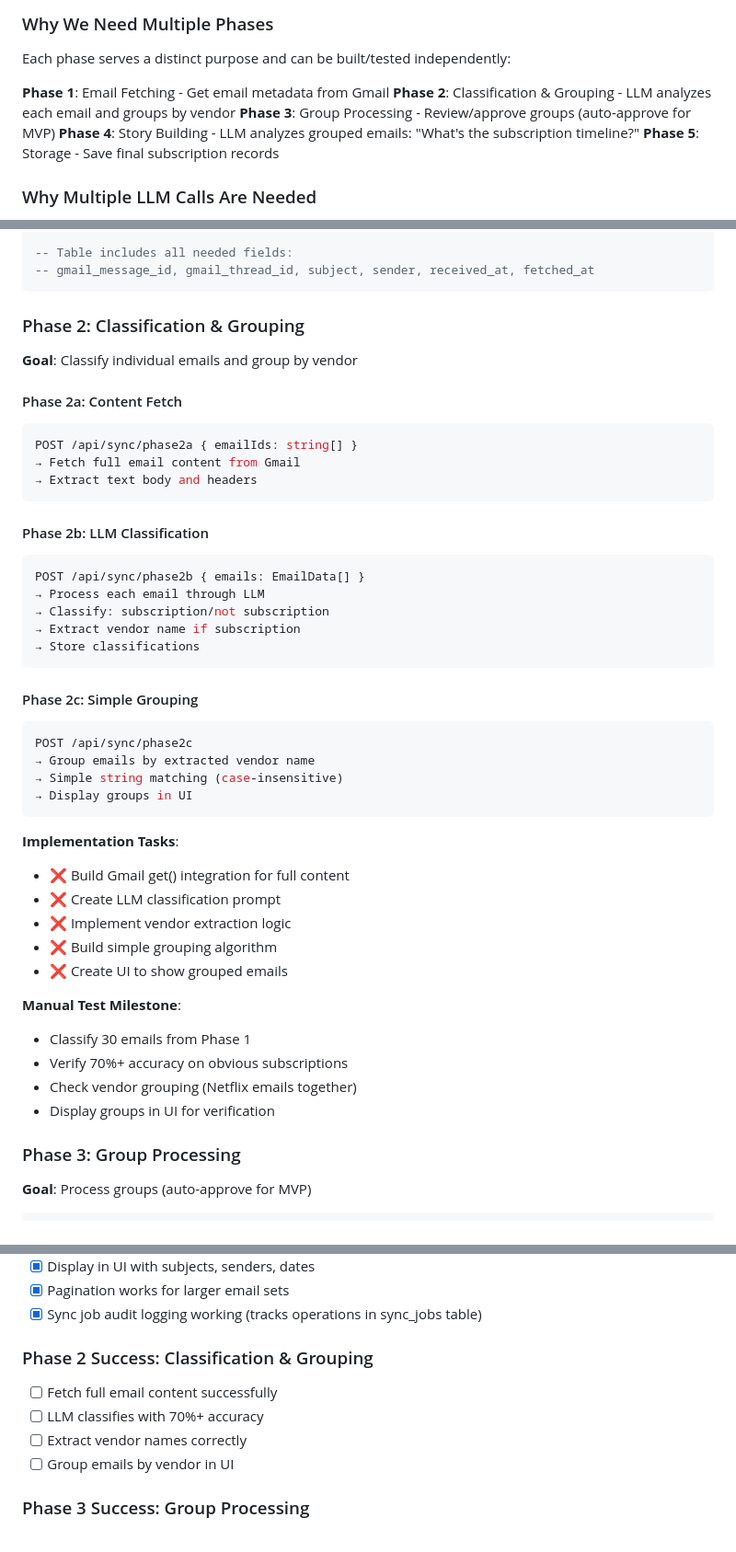
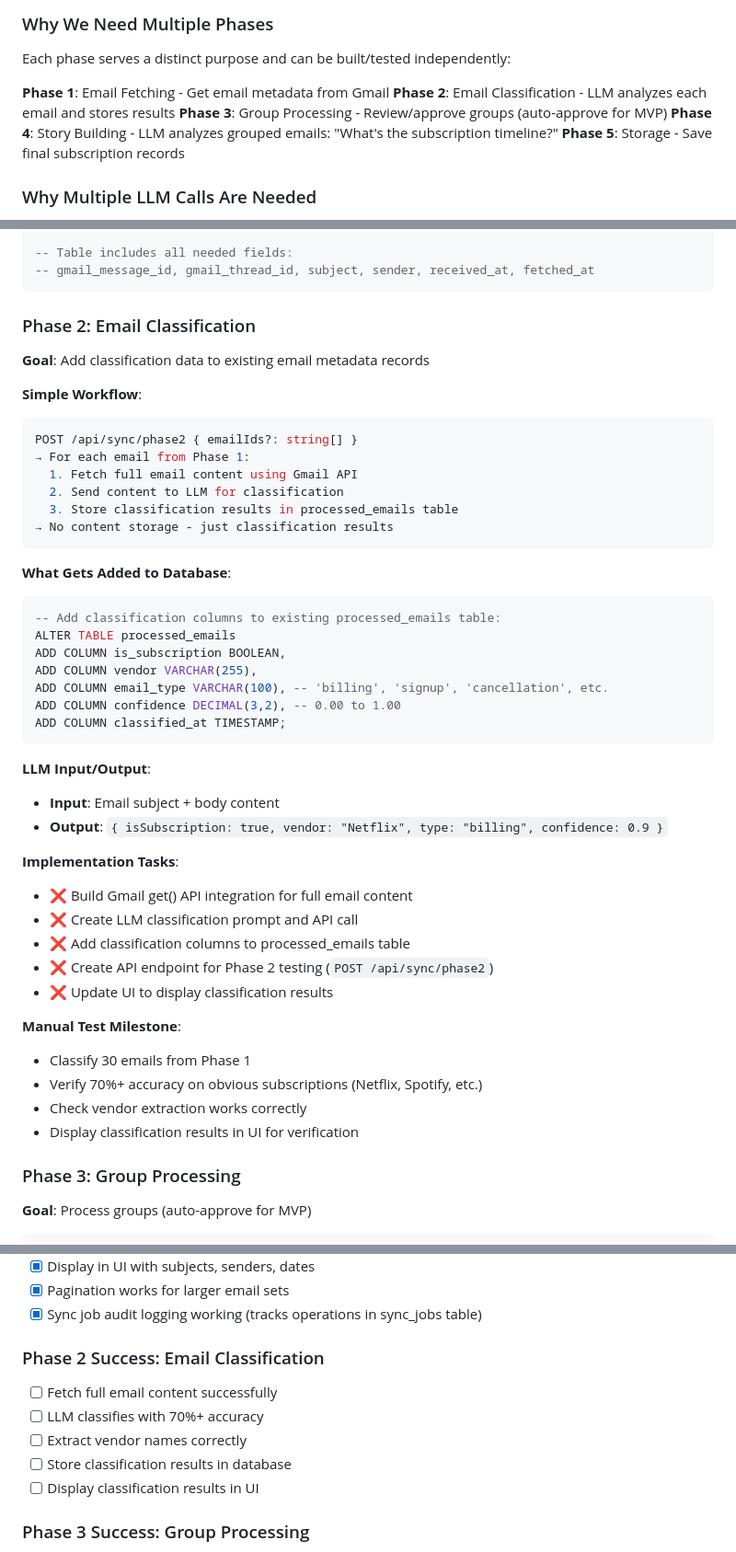
Before and after one commit to rohanluthra13/subscriptions, a Markdown page: docs/architecture/detail_refactor.md, 3 parts joined by grey strips. Shown at 92% size. GitHub-like rendering.

Commit message:
docs: simplify Phase 2 workflow to single classification operation
Amended Phase 2 from confusing sub-phases (2a/2b/2c) to single clear workflow:
- Fetch email content + classify with LLM + store results in one operation
- Add classification columns to existing processed_emails table
- No email content storage, just classification results
- Removed grouping from Phase 2 (defer to later phases)

🤖 Generated with [Claude Code](https://claude.ai/code)

Co-Authored-By: Claude <noreply@anthropic.com>

````diff
--- a/docs/architecture/detail_refactor.md
+++ b/docs/architecture/detail_refactor.md
@@ -29,7 +29,7 @@ This document outlines how to build a complete 5-phase email processing pipeline
 Each phase serves a distinct purpose and can be built/tested independently:
 
 **Phase 1**: Email Fetching - Get email metadata from Gmail
-**Phase 2**: Classification & Grouping - LLM analyzes each email and groups by vendor
+**Phase 2**: Email Classification - LLM analyzes each email and stores results
 **Phase 3**: Group Processing - Review/approve groups (auto-approve for MVP)
 **Phase 4**: Story Building - LLM analyzes grouped emails: "What's the subscription timeline?"
 **Phase 5**: Storage - Save final subscription records
@@ -90,45 +90,46 @@ ADD COLUMN fetched_at TIMESTAMP DEFAULT NOW();
 -- gmail_message_id, gmail_thread_id, subject, sender, received_at, fetched_at
 ```
 
-### Phase 2: Classification & Grouping
-**Goal**: Classify individual emails and group by vendor
+### Phase 2: Email Classification
+**Goal**: Add classification data to existing email metadata records
 
-#### Phase 2a: Content Fetch
+**Simple Workflow**:
 ```typescript
-POST /api/sync/phase2a { emailIds: string[] }
-→ Fetch full email content from Gmail
-→ Extract text body and headers
+POST /api/sync/phase2 { emailIds?: string[] }
+→ For each email from Phase 1:
+  1. Fetch full email content using Gmail API
+  2. Send content to LLM for classification
+  3. Store classification results in processed_emails table
+→ No content storage - just classification results
 ```
 
-#### Phase 2b: LLM Classification
-```typescript
-POST /api/sync/phase2b { emails: EmailData[] }
-→ Process each email through LLM
-→ Classify: subscription/not subscription
-→ Extract vendor name if subscription
-→ Store classifications
+**What Gets Added to Database**:
+```sql
+-- Add classification columns to existing processed_emails table:
+ALTER TABLE processed_emails
+ADD COLUMN is_subscription BOOLEAN,
+ADD COLUMN vendor VARCHAR(255),
+ADD COLUMN email_type VARCHAR(100), -- 'billing', 'signup', 'cancellation', etc.
+ADD COLUMN confidence DECIMAL(3,2), -- 0.00 to 1.00
+ADD COLUMN classified_at TIMESTAMP;
 ```
 
-#### Phase 2c: Simple Grouping
-```typescript
-POST /api/sync/phase2c
-→ Group emails by extracted vendor name
-→ Simple string matching (case-insensitive)
-→ Display groups in UI
-```
+**LLM Input/Output**:
+- **Input**: Email subject + body content
+- **Output**: `{ isSubscription: true, vendor: "Netflix", type: "billing", confidence: 0.9 }`
 
 **Implementation Tasks**:
-- ❌ Build Gmail get() integration for full content
-- ❌ Create LLM classification prompt
-- ❌ Implement vendor extraction logic
-- ❌ Build simple grouping algorithm
-- ❌ Create UI to show grouped emails
+- ❌ Build Gmail get() API integration for full email content
+- ❌ Create LLM classification prompt and API call
+- ❌ Add classification columns to processed_emails table
+- ❌ Create API endpoint for Phase 2 testing (`POST /api/sync/phase2`)
+- ❌ Update UI to display classification results
 
 **Manual Test Milestone**:
 - Classify 30 emails from Phase 1
-- Verify 70%+ accuracy on obvious subscriptions
-- Check vendor grouping (Netflix emails together)
-- Display groups in UI for verification
+- Verify 70%+ accuracy on obvious subscriptions (Netflix, Spotify, etc.)
+- Check vendor extraction works correctly
+- Display classification results in UI for verification
 
 ### Phase 3: Group Processing
 **Goal**: Process groups (auto-approve for MVP)
@@ -395,11 +396,12 @@ try {
 - [x] Pagination works for larger email sets
 - [x] Sync job audit logging working (tracks operations in sync_jobs table)
 
-### Phase 2 Success: Classification & Grouping
+### Phase 2 Success: Email Classification
 - [ ] Fetch full email content successfully
 - [ ] LLM classifies with 70%+ accuracy
 - [ ] Extract vendor names correctly
-- [ ] Group emails by vendor in UI
+- [ ] Store classification results in database
+- [ ] Display classification results in UI
 
 ### Phase 3 Success: Group Processing
 - [ ] All groups proceed to Phase 4
````
